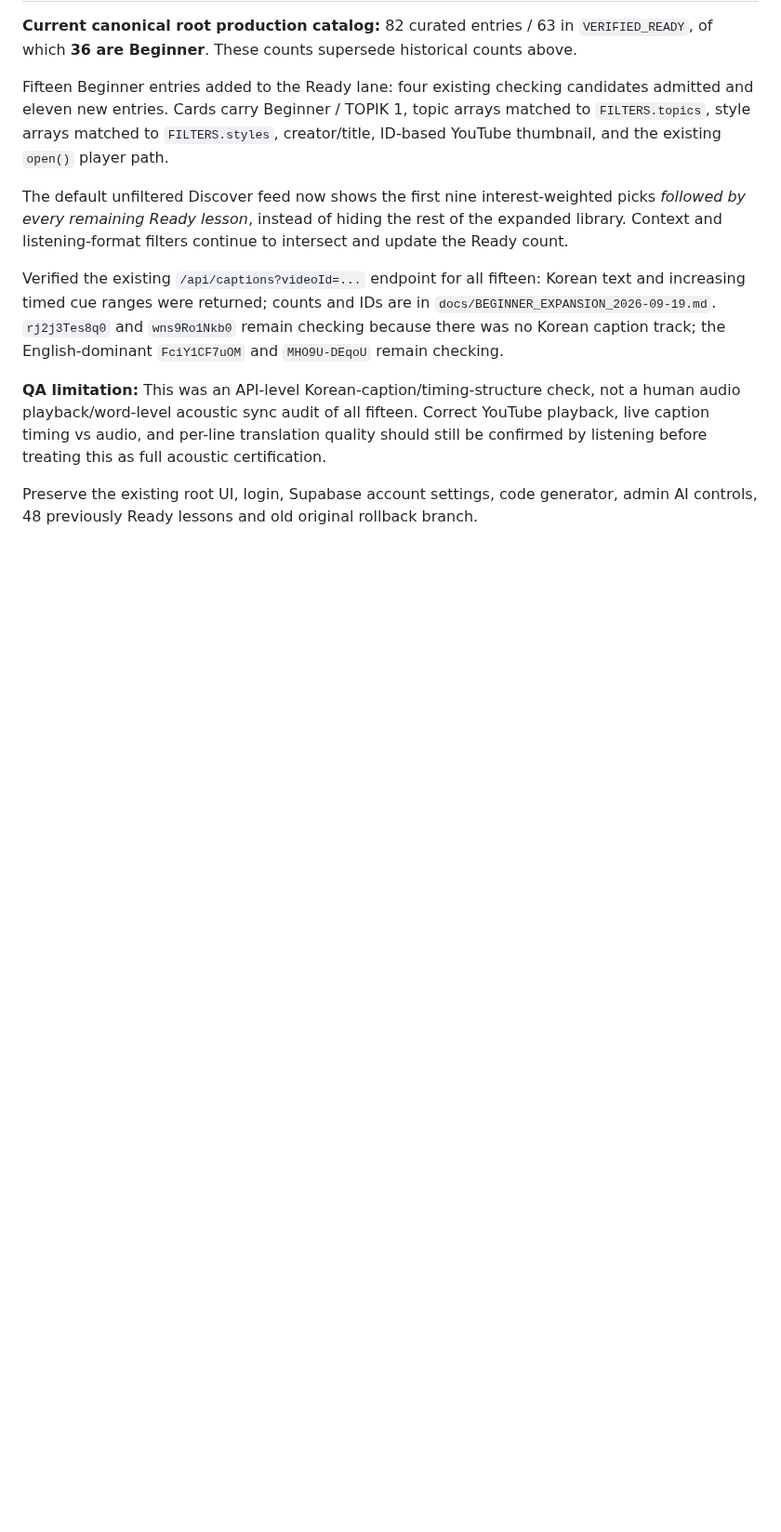
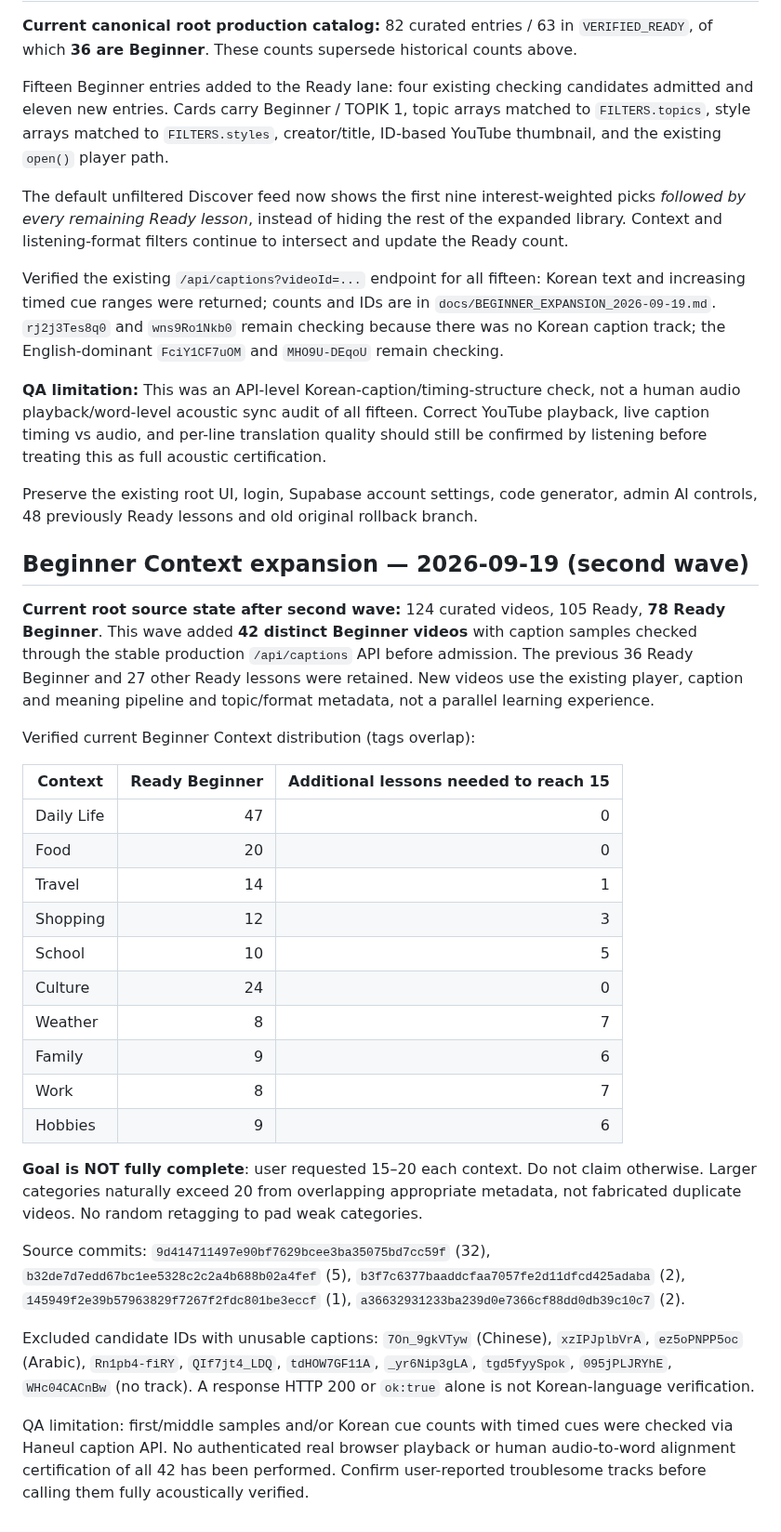
Before and after one commit to sushan5140/korean-video-lab, a Markdown page: docs/CURRENT_STATE.md, the part around the change. Shown at 93% size. Rendered like a GitHub page; blank space fills up the shorter version.

Commit message:
Record second Beginner Context expansion and unmet per-topic targets

```diff
--- a/docs/CURRENT_STATE.md
+++ b/docs/CURRENT_STATE.md
@@ -896,3 +896,31 @@ Verified the existing `/api/captions?videoId=...` endpoint for all fifteen: Kore
 **QA limitation:** This was an API-level Korean-caption/timing-structure check, not a human audio playback/word-level acoustic sync audit of all fifteen. Correct YouTube playback, live caption timing vs audio, and per-line translation quality should still be confirmed by listening before treating this as full acoustic certification.
 
 Preserve the existing root UI, login, Supabase account settings, code generator, admin AI controls, 48 previously Ready lessons and old original rollback branch.
+
+
+## Beginner Context expansion — 2026-09-19 (second wave)
+
+**Current root source state after second wave:** 124 curated videos, 105 Ready, **78 Ready Beginner**. This wave added **42 distinct Beginner videos** with caption samples checked through the stable production `/api/captions` API before admission. The previous 36 Ready Beginner and 27 other Ready lessons were retained. New videos use the existing player, caption and meaning pipeline and topic/format metadata, not a parallel learning experience.
+
+Verified current Beginner Context distribution (tags overlap):
+
+| Context | Ready Beginner | Additional lessons needed to reach 15 |
+|---|---:|---:|
+| Daily Life | 47 | 0 |
+| Food | 20 | 0 |
+| Travel | 14 | 1 |
+| Shopping | 12 | 3 |
+| School | 10 | 5 |
+| Culture | 24 | 0 |
+| Weather | 8 | 7 |
+| Family | 9 | 6 |
+| Work | 8 | 7 |
+| Hobbies | 9 | 6 |
+
+**Goal is NOT fully complete**: user requested 15–20 each context. Do not claim otherwise. Larger categories naturally exceed 20 from overlapping appropriate metadata, not fabricated duplicate videos. No random retagging to pad weak categories.
+
+Source commits: `9d414711497e90bf7629bcee3ba35075bd7cc59f` (32), `b32de7d7edd67bc1ee5328c2c2a4b688b02a4fef` (5), `b3f7c6377baaddcfaa7057fe2d11dfcd425adaba` (2), `145949f2e39b57963829f7267f2fdc801be3eccf` (1), `a36632931233ba239d0e7366cf88dd0db39c10c7` (2).
+
+Excluded candidate IDs with unusable captions: `7On_9gkVTyw` (Chinese), `xzIPJplbVrA`, `ez5oPNPP5oc` (Arabic), `Rn1pb4-fiRY`, `QIf7jt4_LDQ`, `tdHOW7GF11A`, `_yr6Nip3gLA`, `tgd5fyySpok`, `095jPLJRYhE`, `WHc04CACnBw` (no track). A response HTTP 200 or `ok:true` alone is not Korean-language verification.
+
+QA limitation: first/middle samples and/or Korean cue counts with timed cues were checked via Haneul caption API. No authenticated real browser playback or human audio-to-word alignment certification of all 42 has been performed. Confirm user-reported troublesome tracks before calling them fully acoustically verified.
```
